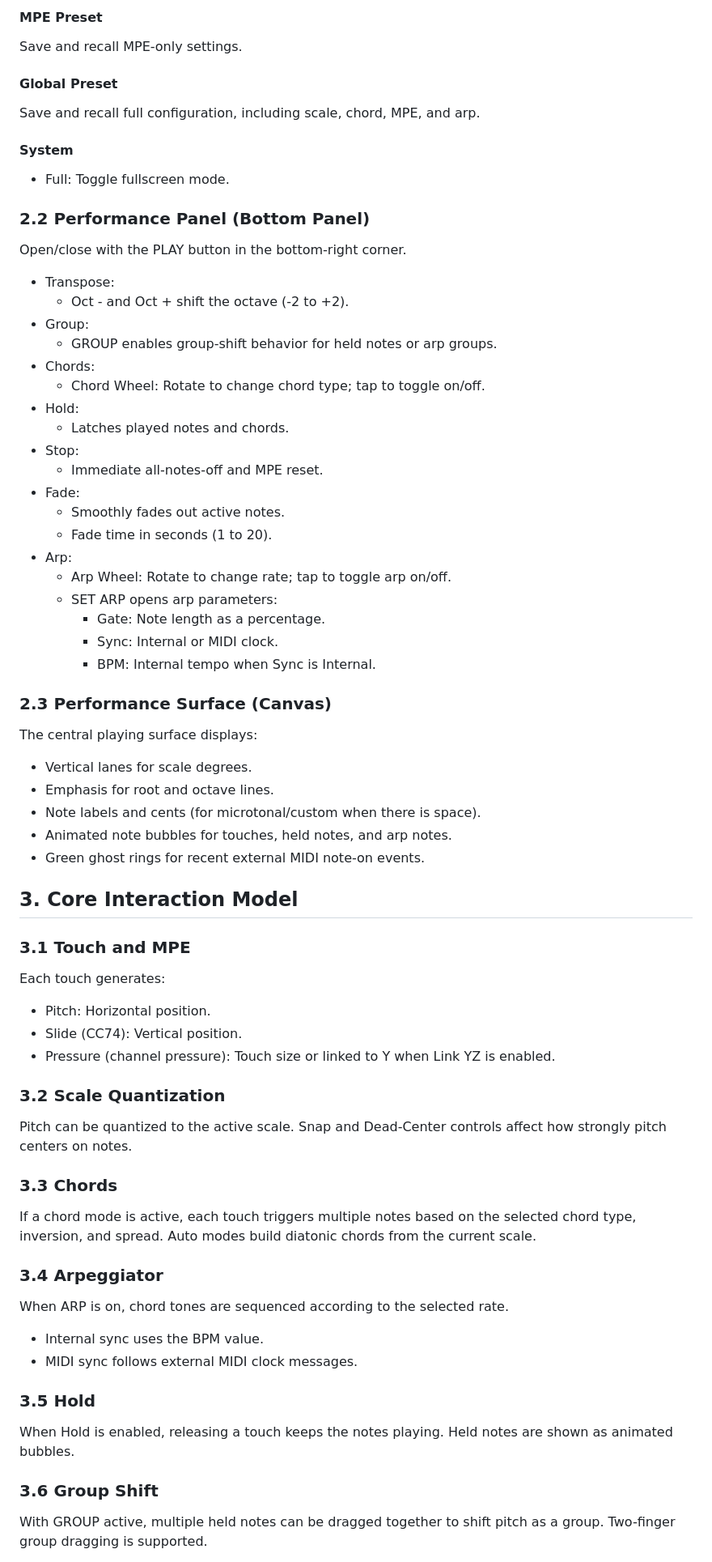
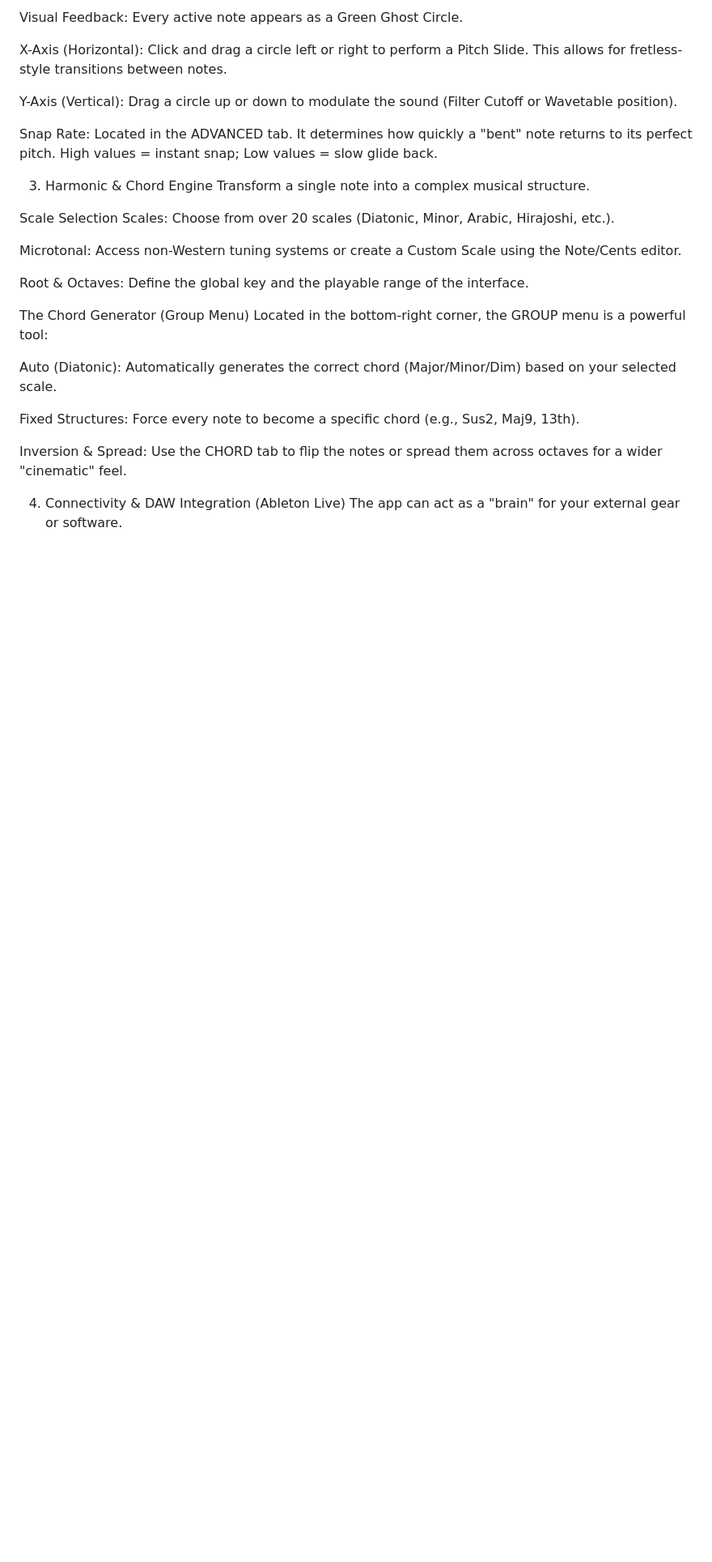
Before and after one commit to genca79/Continuum, a Markdown page: USER_MANUAL.md, the part around one of its changes. Shown at 81% size. Drawn GitHub-style; blank space fills up the shorter version.

```diff
--- a/USER_MANUAL.md
+++ b/USER_MANUAL.md
@@ -56,66 +29,31 @@ Custom Scales:
 
-#### MPE Preset
-Save and recall MPE-only settings.
+Visual Feedback: Every active note appears as a Green Ghost Circle.
 
-#### Global Preset
-Save and recall full configuration, including scale, chord, MPE, and arp.
+X-Axis (Horizontal): Click and drag a circle left or right to perform a Pitch Slide. This allows for fretless-style transitions between notes.
 
-#### System
-- Full: Toggle fullscreen mode.
+Y-Axis (Vertical): Drag a circle up or down to modulate the sound (Filter Cutoff or Wavetable position).
 
-### 2.2 Performance Panel (Bottom Panel)
-Open/close with the PLAY button in the bottom-right corner.
+Snap Rate: Located in the ADVANCED tab. It determines how quickly a "bent" note returns to its perfect pitch. High values = instant snap; Low values = slow glide back.
 
-- Transpose:
-  - Oct - and Oct + shift the octave (-2 to +2).
-- Group:
-  - GROUP enables group-shift behavior for held notes or arp groups.
-- Chords:
-  - Chord Wheel: Rotate to change chord type; tap to toggle on/off.
-- Hold:
-  - Latches played notes and chords.
-- Stop:
-  - Immediate all-notes-off and MPE reset.
-- Fade:
-  - Smoothly fades out active notes.
-  - Fade time in seconds (1 to 20).
-- Arp:
-  - Arp Wheel: Rotate to change rate; tap to toggle arp on/off.
-  - SET ARP opens arp parameters:
-    - Gate: Note length as a percentage.
-    - Sync: Internal or MIDI clock.
-    - BPM: Internal tempo when Sync is Internal.
+3. Harmonic & Chord Engine
+Transform a single note into a complex musical structure.
 
-### 2.3 Performance Surface (Canvas)
-The central playing surface displays:
-- Vertical lanes for scale degrees.
-- Emphasis for root and octave lines.
-- Note labels and cents (for microtonal/custom when there is space).
-- Animated note bubbles for touches, held notes, and arp notes.
-- Green ghost rings for recent external MIDI note-on events.
+Scale Selection
+Scales: Choose from over 20 scales (Diatonic, Minor, Arabic, Hirajoshi, etc.).
 
-## 3. Core Interaction Model
+Microtonal: Access non-Western tuning systems or create a Custom Scale using the Note/Cents editor.
 
-### 3.1 Touch and MPE
-Each touch generates:
-- Pitch: Horizontal position.
-- Slide (CC74): Vertical position.
-- Pressure (channel pressure): Touch size or linked to Y when Link YZ is enabled.
+Root & Octaves: Define the global key and the playable range of the interface.
 
-### 3.2 Scale Quantization
-Pitch can be quantized to the active scale. Snap and Dead-Center controls affect how strongly pitch centers on notes.
+The Chord Generator (Group Menu)
+Located in the bottom-right corner, the GROUP menu is a powerful tool:
 
-### 3.3 Chords
-If a chord mode is active, each touch triggers multiple notes based on the selected chord type, inversion, and spread. Auto modes build diatonic chords from the current scale.
+Auto (Diatonic): Automatically generates the correct chord (Major/Minor/Dim) based on your selected scale.
 
-### 3.4 Arpeggiator
-When ARP is on, chord tones are sequenced according to the selected rate.
-- Internal sync uses the BPM value.
-- MIDI sync follows external MIDI clock messages.
+Fixed Structures: Force every note to become a specific chord (e.g., Sus2, Maj9, 13th).
 
-### 3.5 Hold
-When Hold is enabled, releasing a touch keeps the notes playing. Held notes are shown as animated bubbles.
+Inversion & Spread: Use the CHORD tab to flip the notes or spread them across octaves for a wider "cinematic" feel.
 
-### 3.6 Group Shift
-With GROUP active, multiple held notes can be dragged together to shift pitch as a group. Two-finger group dragging is supported.
+4. Connectivity & DAW Integration (Ableton Live)
+The app can act as a "brain" for your external gear or software.
 
```
Also changed, not shown: other parts of USER_MANUAL.md (+41 -85 lines).
